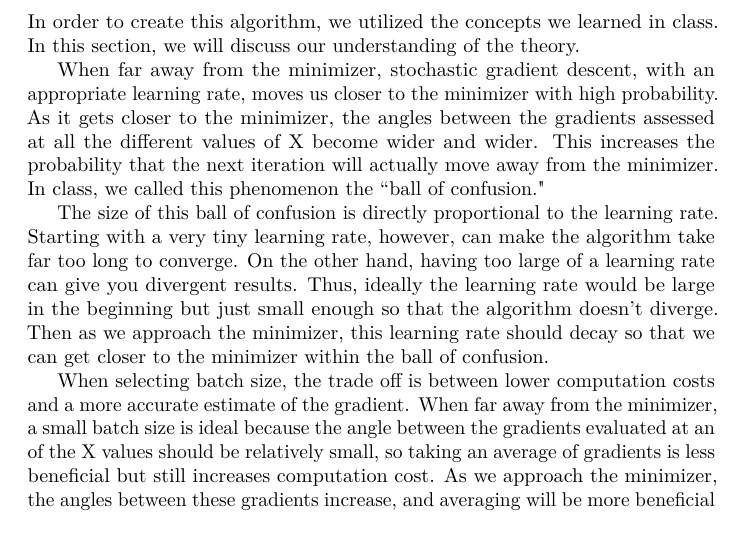
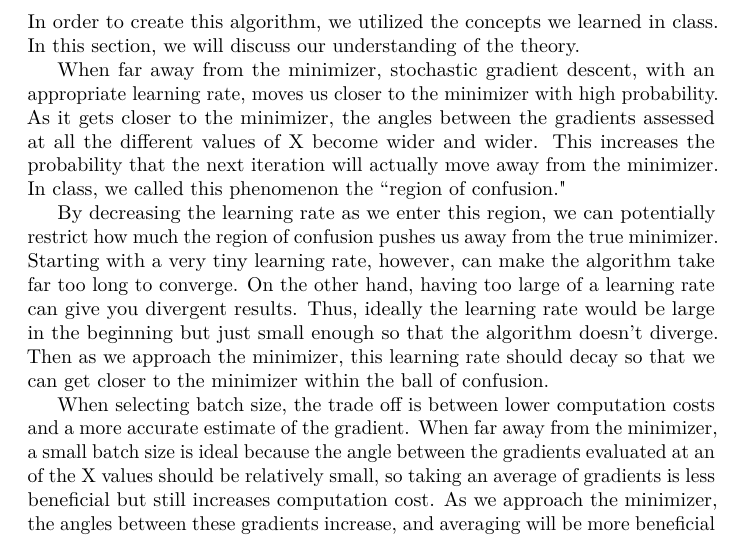
Before and after one commit to JayCata/SGDBabysitter.jl, a LaTeX paper (doc/Project Write Up.tex): part of page 2 of 2, cut so that both start at the same text. Compiled offline with pdfLaTeX.

Commit message:
Removed Unecesarry Comments and edited writeup

```diff
--- a/doc/Project Write Up.tex
+++ b/doc/Project Write Up.tex
@@ -63,8 +63,8 @@ Related work (3+ papers working on similar stuff) goes here.
 
 \subsection*{Theory}
 \par In order to create this algorithm, we utilized the concepts we learned in class. In this section, we will discuss our understanding of the theory.
-\par When far away from the minimizer, stochastic gradient descent, with an appropriate learning rate, moves us closer to the minimizer with high probability. As it gets closer to the minimizer, the angles between the gradients assessed at all the different values of X become wider and wider. This increases the probability that the next iteration will actually move away from the minimizer. In class, we called this phenomenon the ``ball of confusion."
-\par The size of this ball of confusion is directly proportional to the learning rate. Starting with a very tiny learning rate, however, can make the algorithm take far too long to converge. On the other hand, having too large of a learning rate can give you divergent results. Thus, ideally the learning rate would be large in the beginning but just small enough so that the algorithm doesn't diverge. Then as we approach the minimizer, this learning rate should decay so that we can get closer to the minimizer within the ball of confusion.
+\par When far away from the minimizer, stochastic gradient descent, with an appropriate learning rate, moves us closer to the minimizer with high probability. As it gets closer to the minimizer, the angles between the gradients assessed at all the different values of X become wider and wider. This increases the probability that the next iteration will actually move away from the minimizer. In class, we called this phenomenon the ``region of confusion."
+\par By decreasing the learning rate as we enter this region, we can potentially restrict how much the region of confusion pushes us away from the true minimizer. Starting with a very tiny learning rate, however, can make the algorithm take far too long to converge. On the other hand, having too large of a learning rate can give you divergent results. Thus, ideally the learning rate would be large in the beginning but just small enough so that the algorithm doesn't diverge. Then as we approach the minimizer, this learning rate should decay so that we can get closer to the minimizer within the ball of confusion.
 \par When selecting batch size, the trade off is between lower computation costs and a more accurate estimate of the gradient. When far away from the minimizer, a small batch size is ideal because the angle between the gradients evaluated at an of the X values should be relatively small, so taking an average of gradients is less beneficial but still increases computation cost. As we approach the minimizer, the angles between these gradients increase, and averaging will be more beneficial as more gradients are likely to be pointing in the wrong direction.
 
 \section*{Algorithm}
```
Also changed, not shown: doc/Project Write Up.pdf, 5 other files.
